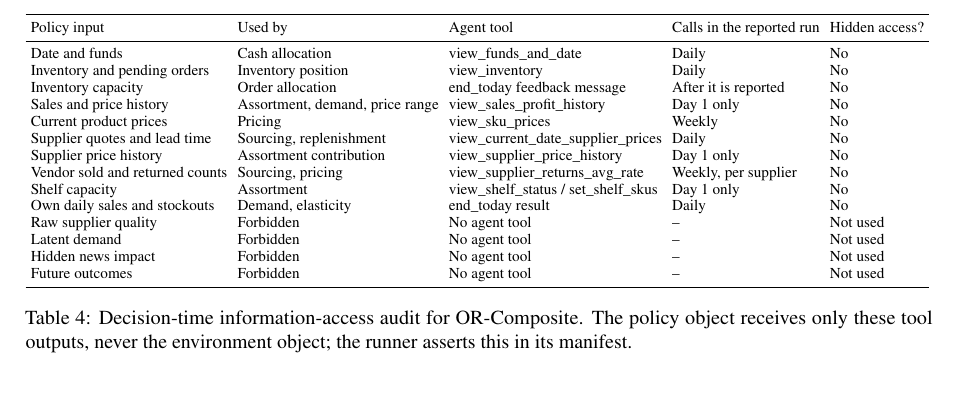
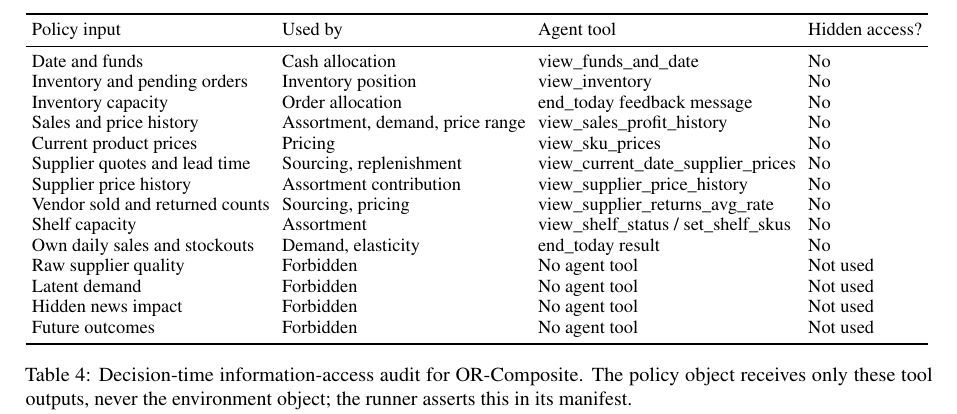
Before and after one commit to linghuazhang01/RetailBench_Paper, a LaTeX paper (arxiv_main.tex, which reads table/or_composite_access_audit.tex): part of page 16 of 26, cut so that both start at the same text, the shorter picture padded with empty space. Compiled offline with pdfLaTeX.

Commit message:
Remove call-frequency column from OR-Composite access audit table
Drop the "Calls in the reported run" column from Table 4 so the audit
lists only policy inputs, their use, the agent tool, and hidden access.

Co-Authored-By: Claude Fable 5.1 <noreply@anthropic.com>

```diff
--- a/table/or_composite_access_audit.tex
+++ b/table/or_composite_access_audit.tex
@@ -3,24 +3,24 @@
 \footnotesize
 \setlength{\tabcolsep}{3pt}
 \resizebox{\textwidth}{!}{%
-\begin{tabular}{lllll}
+\begin{tabular}{llll}
 \toprule
-Policy input & Used by & Agent tool & Calls in the reported run & Hidden access? \\
+Policy input & Used by & Agent tool & Hidden access? \\
 \midrule
-Date and funds & Cash allocation & view\_funds\_and\_date & Daily & No \\
-Inventory and pending orders & Inventory position & view\_inventory & Daily & No \\
-Inventory capacity & Order allocation & end\_today feedback message & After it is reported & No \\
-Sales and price history & Assortment, demand, price range & view\_sales\_profit\_history & Day 1 only & No \\
-Current product prices & Pricing & view\_sku\_prices & Weekly & No \\
-Supplier quotes and lead time & Sourcing, replenishment & view\_current\_date\_supplier\_prices & Daily & No \\
-Supplier price history & Assortment contribution & view\_supplier\_price\_history & Day 1 only & No \\
-Vendor sold and returned counts & Sourcing, pricing & view\_supplier\_returns\_avg\_rate & Weekly, per supplier & No \\
-Shelf capacity & Assortment & view\_shelf\_status / set\_shelf\_skus & Day 1 only & No \\
-Own daily sales and stockouts & Demand, elasticity & end\_today result & Daily & No \\
-Raw supplier quality & Forbidden & No agent tool & -- & Not used \\
-Latent demand & Forbidden & No agent tool & -- & Not used \\
-Hidden news impact & Forbidden & No agent tool & -- & Not used \\
-Future outcomes & Forbidden & No agent tool & -- & Not used \\
+Date and funds & Cash allocation & view\_funds\_and\_date & No \\
+Inventory and pending orders & Inventory position & view\_inventory & No \\
+Inventory capacity & Order allocation & end\_today feedback message & No \\
+Sales and price history & Assortment, demand, price range & view\_sales\_profit\_history & No \\
+Current product prices & Pricing & view\_sku\_prices & No \\
+Supplier quotes and lead time & Sourcing, replenishment & view\_current\_date\_supplier\_prices & No \\
+Supplier price history & Assortment contribution & view\_supplier\_price\_history & No \\
+Vendor sold and returned counts & Sourcing, pricing & view\_supplier\_returns\_avg\_rate & No \\
+Shelf capacity & Assortment & view\_shelf\_status / set\_shelf\_skus & No \\
+Own daily sales and stockouts & Demand, elasticity & end\_today result & No \\
+Raw supplier quality & Forbidden & No agent tool & Not used \\
+Latent demand & Forbidden & No agent tool & Not used \\
+Hidden news impact & Forbidden & No agent tool & Not used \\
+Future outcomes & Forbidden & No agent tool & Not used \\
 \bottomrule
 \end{tabular}
 }
```
